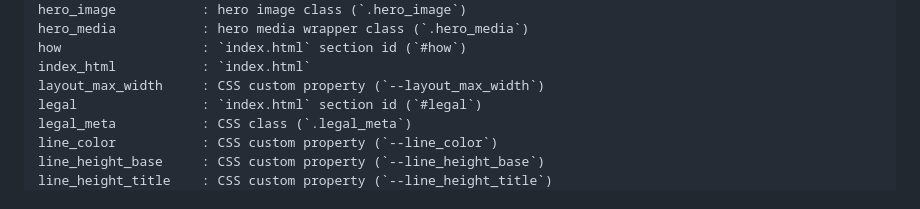
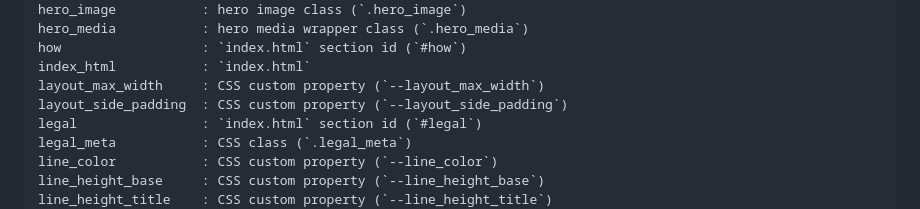
Before and after one commit to mPulseMedia/storycall_corp, a Markdown page: doc/index.md, the part around the change. GitHub-like rendering.

Commit message:
tiny fix

```diff
--- a/doc/index.md
+++ b/doc/index.md
@@ -30,6 +30,7 @@ hero_media           : hero media wrapper class (`.hero_media`)
 how                  : `index.html` section id (`#how`)
 index_html           : `index.html`
 layout_max_width     : CSS custom property (`--layout_max_width`)
+layout_side_padding  : CSS custom property (`--layout_side_padding`)
 legal                : `index.html` section id (`#legal`)
 legal_meta           : CSS class (`.legal_meta`)
 line_color           : CSS custom property (`--line_color`)
```
